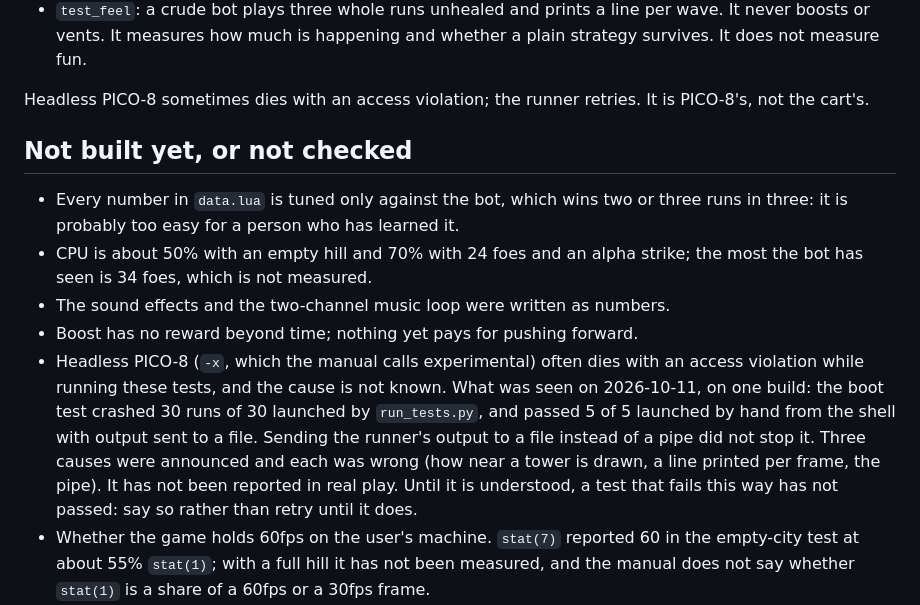
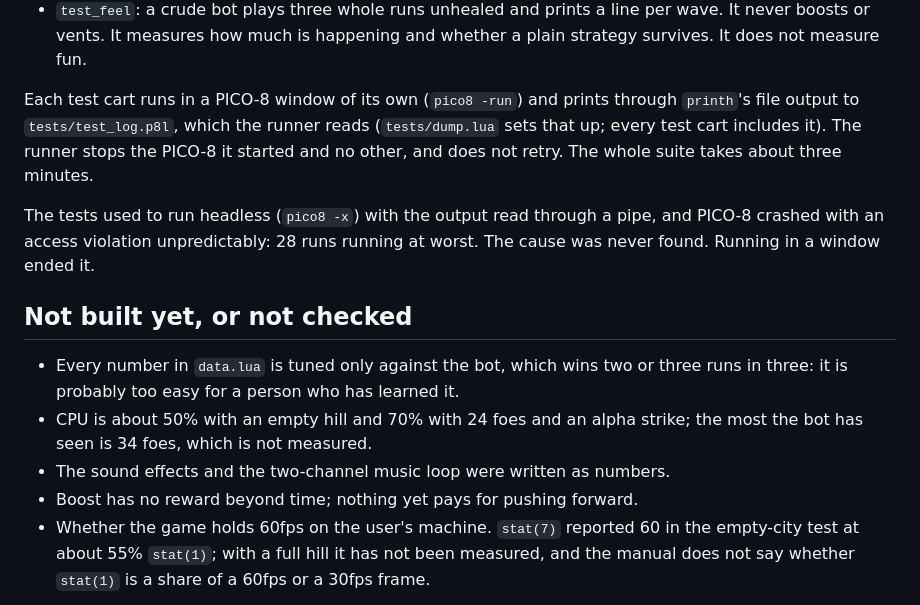
Before and after one commit to drachis/carts, a Markdown page: proj/hivefall/DESIGN.md, the part around the change. Rendered like a GitHub page.

Commit message:
hivefall: the design notes describe the windowed tests
Co-Authored-By: Claude Opus 5.5 <noreply@anthropic.com>

```diff
--- a/proj/hivefall/DESIGN.md
+++ b/proj/hivefall/DESIGN.md
@@ -201,8 +201,15 @@ group whose members all weave along the same path, one behind the other
   line per wave. It never boosts or vents. It measures how much is
   happening and whether a plain strategy survives. It does not measure fun.
 
-Headless PICO-8 sometimes dies with an access violation; the runner
-retries. It is PICO-8's, not the cart's.
+Each test cart runs in a PICO-8 window of its own (`pico8 -run`) and prints
+through `printh`'s file output to `tests/test_log.p8l`, which the runner
+reads (`tests/dump.lua` sets that up; every test cart includes it). The
+runner stops the PICO-8 it started and no other, and does not retry. The
+whole suite takes about three minutes.
+
+The tests used to run headless (`pico8 -x`) with the output read through a
+pipe, and PICO-8 crashed with an access violation unpredictably: 28 runs
+running at worst. The cause was never found. Running in a window ended it.
 
 ## Not built yet, or not checked
 
@@ -213,16 +220,6 @@ retries. It is PICO-8's, not the cart's.
   strike; the most the bot has seen is 34 foes, which is not measured.
 - The sound effects and the two-channel music loop were written as numbers.
 - Boost has no reward beyond time; nothing yet pays for pushing forward.
-- Headless PICO-8 (`-x`, which the manual calls experimental) often dies
-  with an access violation while running these tests, and the cause is
-  not known. What was seen on 2026-10-11, on one build: the boot test
-  crashed 30 runs of 30 launched by `run_tests.py`, and passed 5 of 5
-  launched by hand from the shell with output sent to a file. Sending the
-  runner's output to a file instead of a pipe did not stop it. Three
-  causes were announced and each was wrong (how near a tower is drawn, a
-  line printed per frame, the pipe). It has not been reported in real
-  play. Until it is understood, a test that fails this way has not
-  passed: say so rather than retry until it does.
 - Whether the game holds 60fps on the user's machine. `stat(7)` reported
   60 in the empty-city test at about 55% `stat(1)`; with a full hill it
   has not been measured, and the manual does not say whether `stat(1)` is
```
